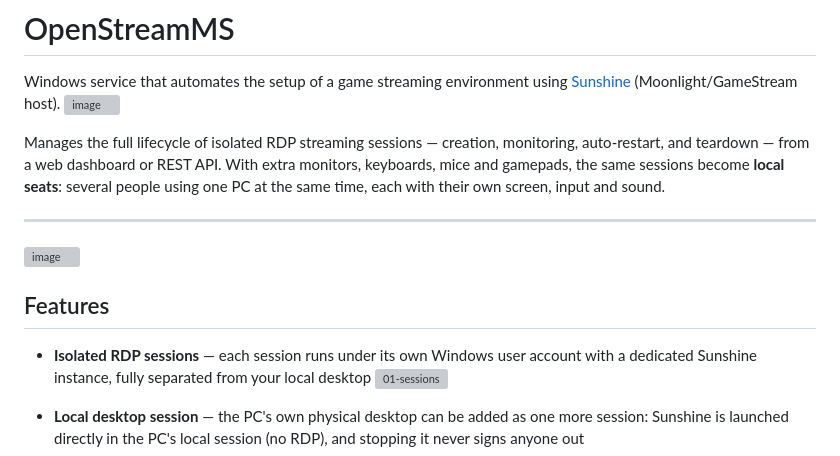
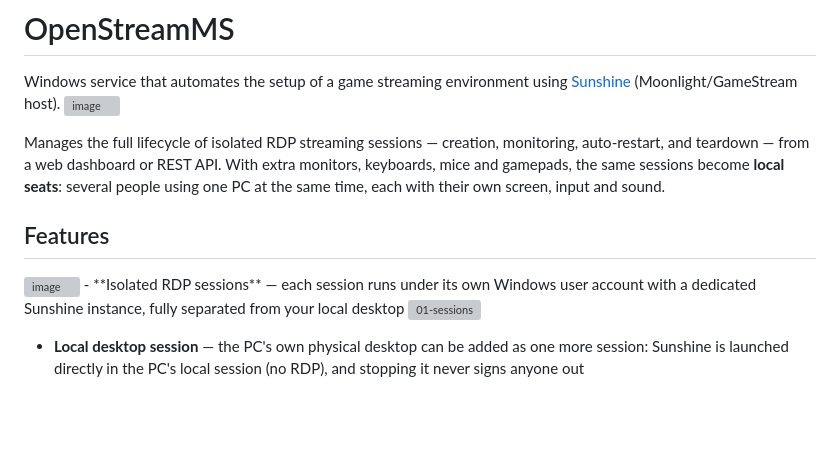
Before and after one commit to mlopezsegura/OpenStreamMS, a Markdown page: README.md, the part around the change. Rendered like a GitHub page; blank space fills up the shorter version; grey boxes are pictures that could not be loaded.

Commit message:
Update README to remove redundant image
Removed an unnecessary image and adjusted the formatting of the features section.

```diff
--- a/README.md
+++ b/README.md
@@ -4,11 +4,8 @@ Windows service that automates the setup of a game streaming environment using [
 
 Manages the full lifecycle of isolated RDP streaming sessions — creation, monitoring, auto-restart, and teardown — from a web dashboard or REST API. With extra monitors, keyboards, mice and gamepads, the same sessions become **local seats**: several people using one PC at the same time, each with their own screen, input and sound.
 
----
+## Features
 <img width="1101" height="195" alt="image" src="https://github.com/user-attachments/assets/d749b03f-c2a4-482b-aca6-04525fb0391c" />
-
-## Features
-
 - **Isolated RDP sessions** — each session runs under its own Windows user account with a dedicated Sunshine instance, fully separated from your local desktop
   <img width="1440" height="830" alt="01-sessions" src="https://github.com/user-attachments/assets/6c246ab5-262f-4558-8bd4-87cfb124b335" />
 
```
